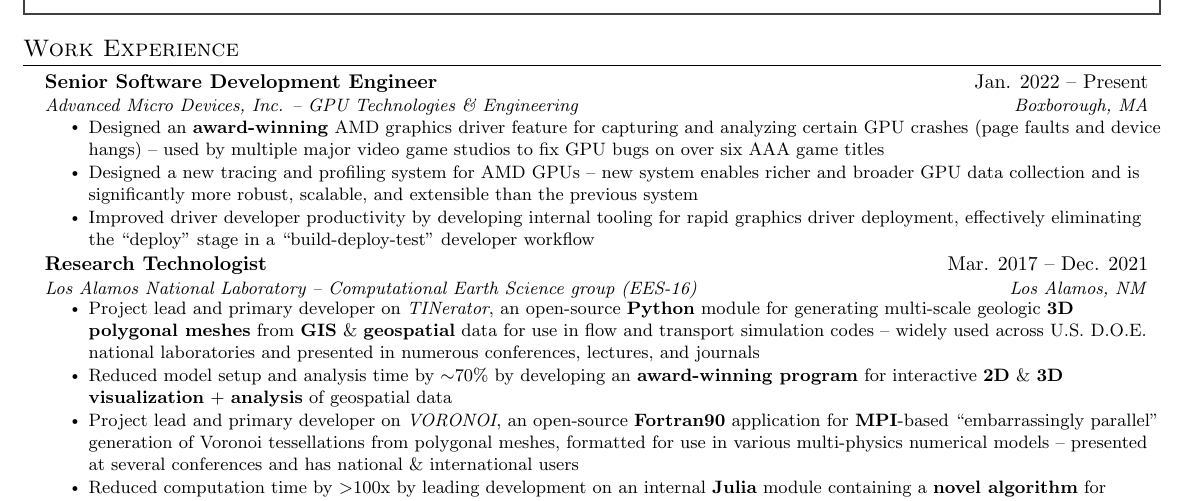
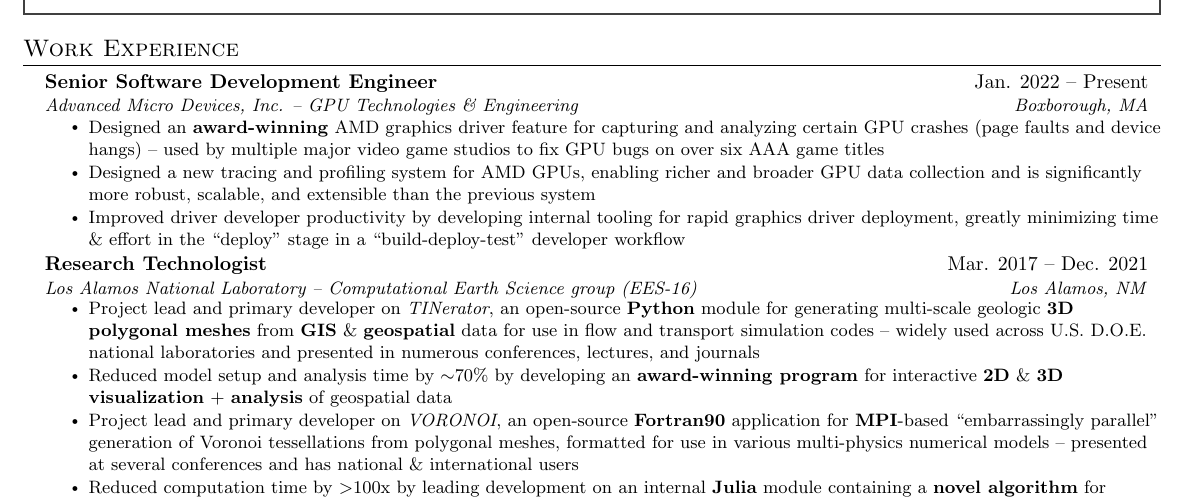
Before and after one commit to daniellivingston/resume, a LaTeX CV (resume/main.tex, which reads resume/src/experience.tex): part of the page, cut so that both start at the same text. Compiled offline with pdfLaTeX.

Commit message:
Minor revising of experience

```diff
--- a/resume/src/experience.tex
+++ b/resume/src/experience.tex
@@ -9,10 +9,10 @@
           Designed an \textbf{award-winning} AMD graphics driver feature for capturing and analyzing certain GPU crashes (page faults and device hangs) -- used by multiple major video game studios to fix GPU bugs on over six AAA game titles
         }
         \resumeItem{
-          Designed a new tracing and profiling system for AMD GPUs -- new system enables richer and broader GPU data collection and is significantly more robust, scalable, and extensible than the previous system
+          Designed a new tracing and profiling system for AMD GPUs, enabling richer and broader GPU data collection and is significantly more robust, scalable, and extensible than the previous system
         }
         \resumeItem{
-          Improved driver developer productivity by developing internal tooling for rapid graphics driver deployment, effectively eliminating the ``deploy'' stage in a ``build-deploy-test'' developer workflow
+          Improved driver developer productivity by developing internal tooling for rapid graphics driver deployment, greatly minimizing time \& effort in the ``deploy'' stage in a ``build-deploy-test'' developer workflow
         }
       \resumeItemListEnd
     \resumeSubheading
```
